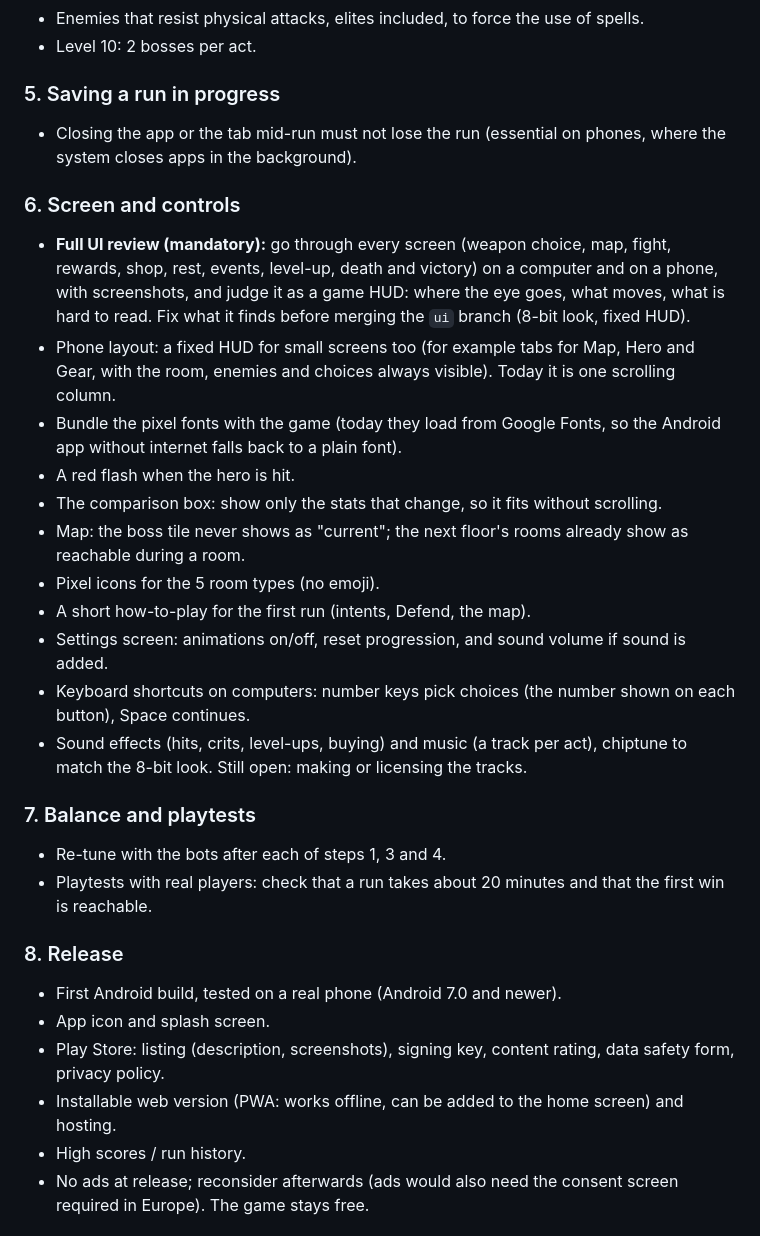
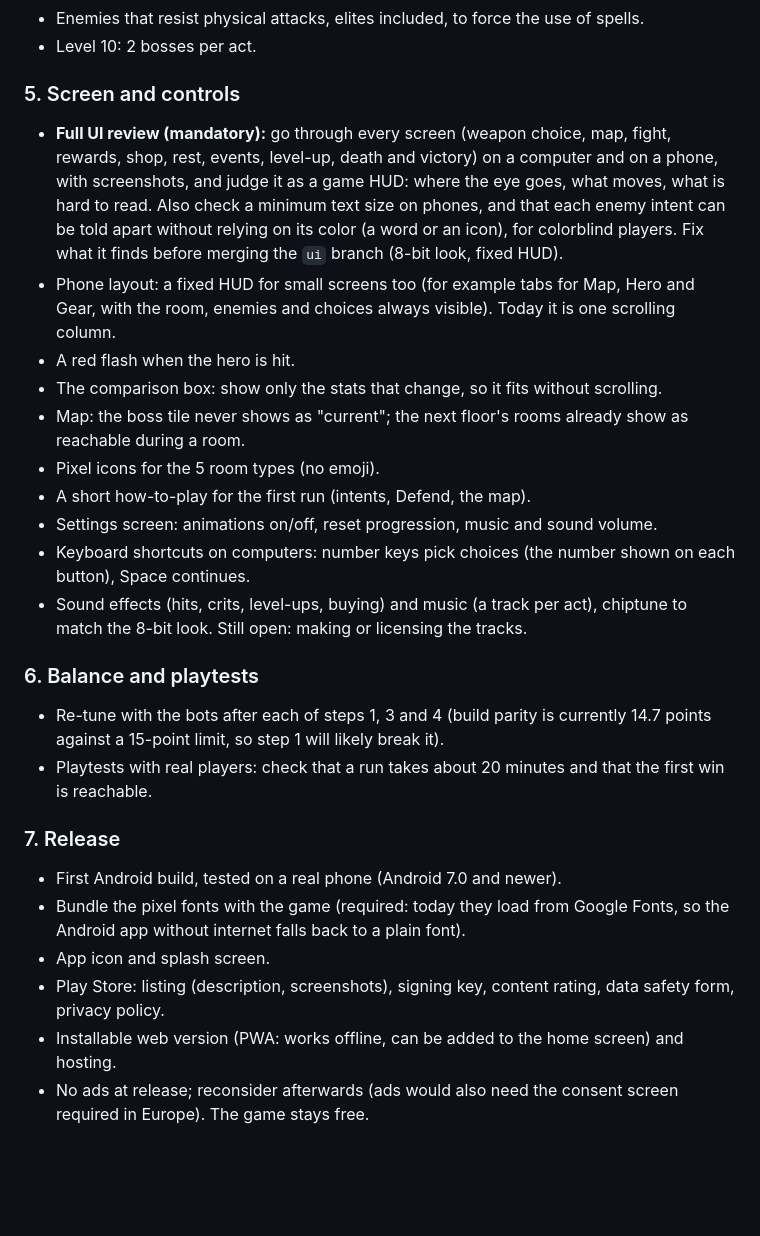
Before and after one commit to ThomasLyy/Text-based-RPG, a Markdown page: README.md, the part around one of its changes. Rendered like a GitHub page; blank space fills up the shorter version.

Commit message:
README roadmap: saving merged into step 3 with save versioning, best results instead of run history, fonts moved to release, readability checks in the UI review, single re-tune bullet

```diff
--- a/README.md
+++ b/README.md
@@ -71,36 +73,31 @@ Everything left before the game is complete, in the agreed order.
 * Enemies that resist physical attacks, elites included, to force the use of spells.
 * Level 10: 2 bosses per act.
 
-### 5. Saving a run in progress
+### 5. Screen and controls
 
-* Closing the app or the tab mid-run must not lose the run (essential on phones, where the system closes apps in the background).
-
-### 6. Screen and controls
-
-* **Full UI review (mandatory):** go through every screen (weapon choice, map, fight, rewards, shop, rest, events, level-up, death and victory) on a computer and on a phone, with screenshots, and judge it as a game HUD: where the eye goes, what moves, what is hard to read. Fix what it finds before merging the `ui` branch (8-bit look, fixed HUD).
+* **Full UI review (mandatory):** go through every screen (weapon choice, map, fight, rewards, shop, rest, events, level-up, death and victory) on a computer and on a phone, with screenshots, and judge it as a game HUD: where the eye goes, what moves, what is hard to read. Also check a minimum text size on phones, and that each enemy intent can be told apart without relying on its color (a word or an icon), for colorblind players. Fix what it finds before merging the `ui` branch (8-bit look, fixed HUD).
 * Phone layout: a fixed HUD for small screens too (for example tabs for Map, Hero and Gear, with the room, enemies and choices always visible). Today it is one scrolling column.
-* Bundle the pixel fonts with the game (today they load from Google Fonts, so the Android app without internet falls back to a plain font).
 * A red flash when the hero is hit.
 * The comparison box: show only the stats that change, so it fits without scrolling.
 * Map: the boss tile never shows as "current"; the next floor's rooms already show as reachable during a room.
 * Pixel icons for the 5 room types (no emoji).
 * A short how-to-play for the first run (intents, Defend, the map).
-* Settings screen: animations on/off, reset progression, and sound volume if sound is added.
+* Settings screen: animations on/off, reset progression, music and sound volume.
 * Keyboard shortcuts on computers: number keys pick choices (the number shown on each button), Space continues.
 * Sound effects (hits, crits, level-ups, buying) and music (a track per act), chiptune to match the 8-bit look. Still open: making or licensing the tracks.
 
-### 7. Balance and playtests
+### 6. Balance and playtests
 
-* Re-tune with the bots after each of steps 1, 3 and 4.
+* Re-tune with the bots after each of steps 1, 3 and 4 (build parity is currently 14.7 points against a 15-point limit, so step 1 will likely break it).
 * Playtests with real players: check that a run takes about 20 minutes and that the first win is reachable.
 
-### 8. Release
+### 7. Release
 
 * First Android build, tested on a real phone (Android 7.0 and newer).
+* Bundle the pixel fonts with the game (required: today they load from Google Fonts, so the Android app without internet falls back to a plain font).
 * App icon and splash screen.
 * Play Store: listing (description, screenshots), signing key, content rating, data safety form, privacy policy.
 * Installable web version (PWA: works offline, can be added to the home screen) and hosting.
-* High scores / run history.
 * No ads at release; reconsider afterwards (ads would also need the consent screen required in Europe). The game stays free.
 
 ## Code
```
Also changed, not shown: other parts of README.md (+5 -3 lines).
